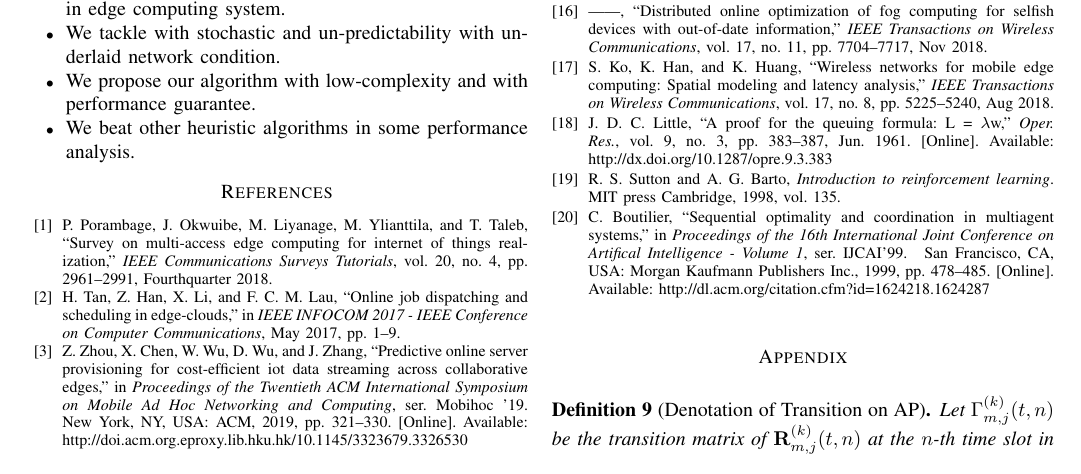
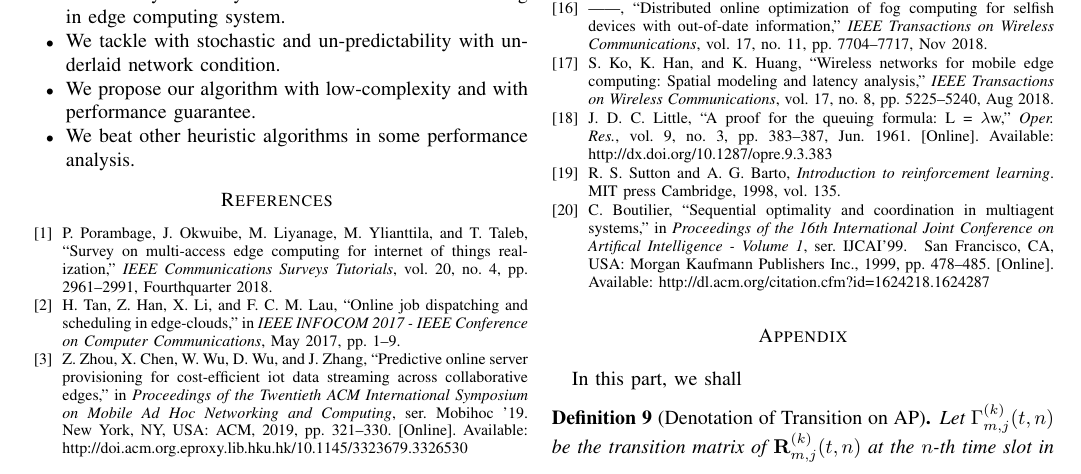
Before and after one commit to iamhyc/my-latex-collection, a LaTeX paper (main.tex, which reads src/99-appendix.tex): part of page 8 of 10, cut so that both start at the same text. Compiled offline with pdfLaTeX.

Commit message:
temp 1740

```diff
--- a/src/99-appendix.tex
+++ b/src/99-appendix.tex
@@ -1,6 +1,8 @@
 \appendix
 \section{Expression of Transition Matrix}
 \label{append_1}
+
+In this part, we shall
 
 %NOTE: transition matrix and vector for AP
 \begin{definition}[Denotation of Transition on AP]
```
